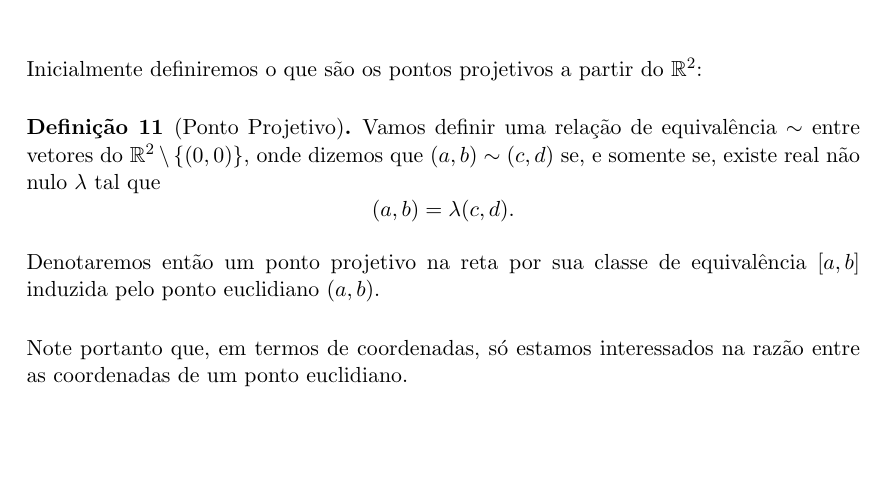
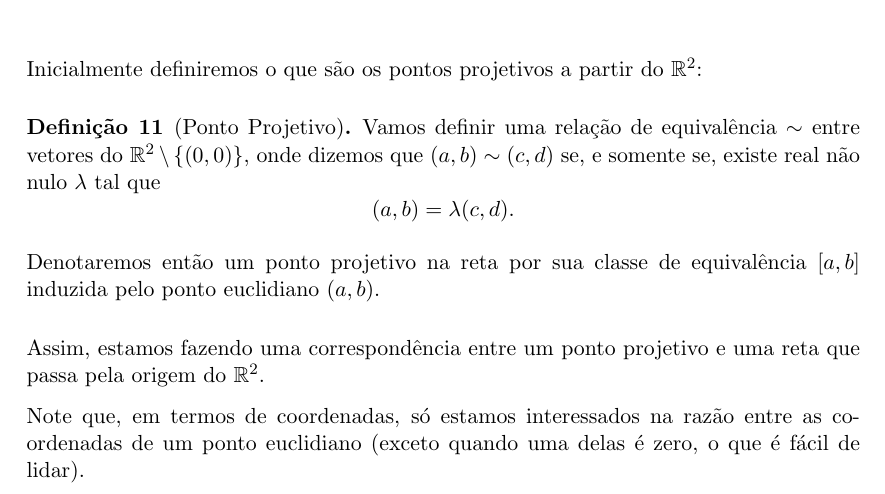
Before and after one commit to ZeusDM/projetiva, a LaTeX book (projetiva.tex, which reads capitulos/retaprojetiva.tex): part of page 13 of 17, cut so that both start at the same text, the shorter picture padded with empty space. Compiled offline with pdfLaTeX.

Commit message:
Adicionei comentários sobre os pontos

```diff
--- a/capitulos/retaprojetiva.tex
+++ b/capitulos/retaprojetiva.tex
@@ -9,4 +9,6 @@ onde dizemos que \((a,b) \sim (c,d)\) se, e somente se, existe real não nulo \(
 Denotaremos então um ponto projetivo na reta por sua classe de equivalência $[a,b]$ induzida pelo ponto euclidiano $(a,b)$.
 \end{defn}
 
-Note portanto que, em termos de coordenadas, só estamos interessados na razão entre as coordenadas de um ponto euclidiano.
+Assim, estamos fazendo uma correspondência entre um ponto projetivo e uma reta que passa pela origem do $\mathbb{R}^2$.
+
+Note que, em termos de coordenadas, só estamos interessados na razão entre as coordenadas de um ponto euclidiano (exceto quando uma delas é zero, o que é fácil de lidar).
```
